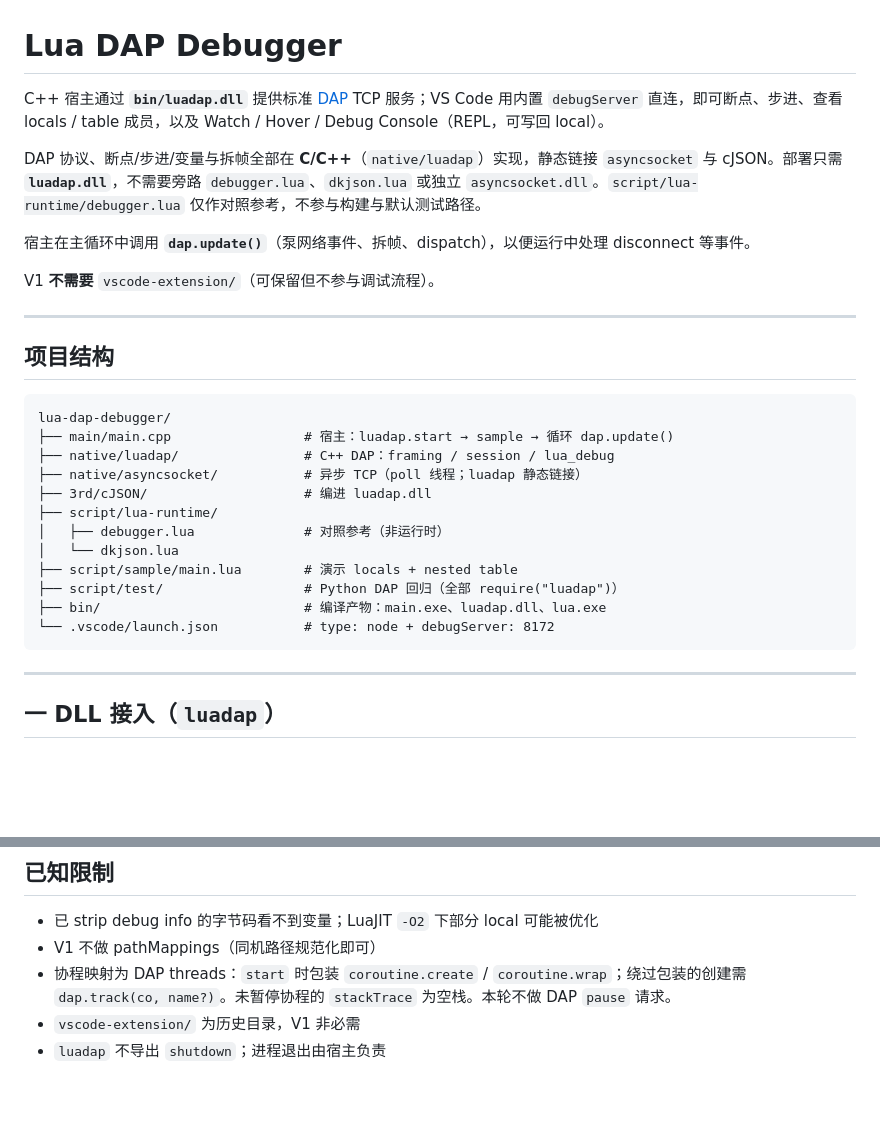
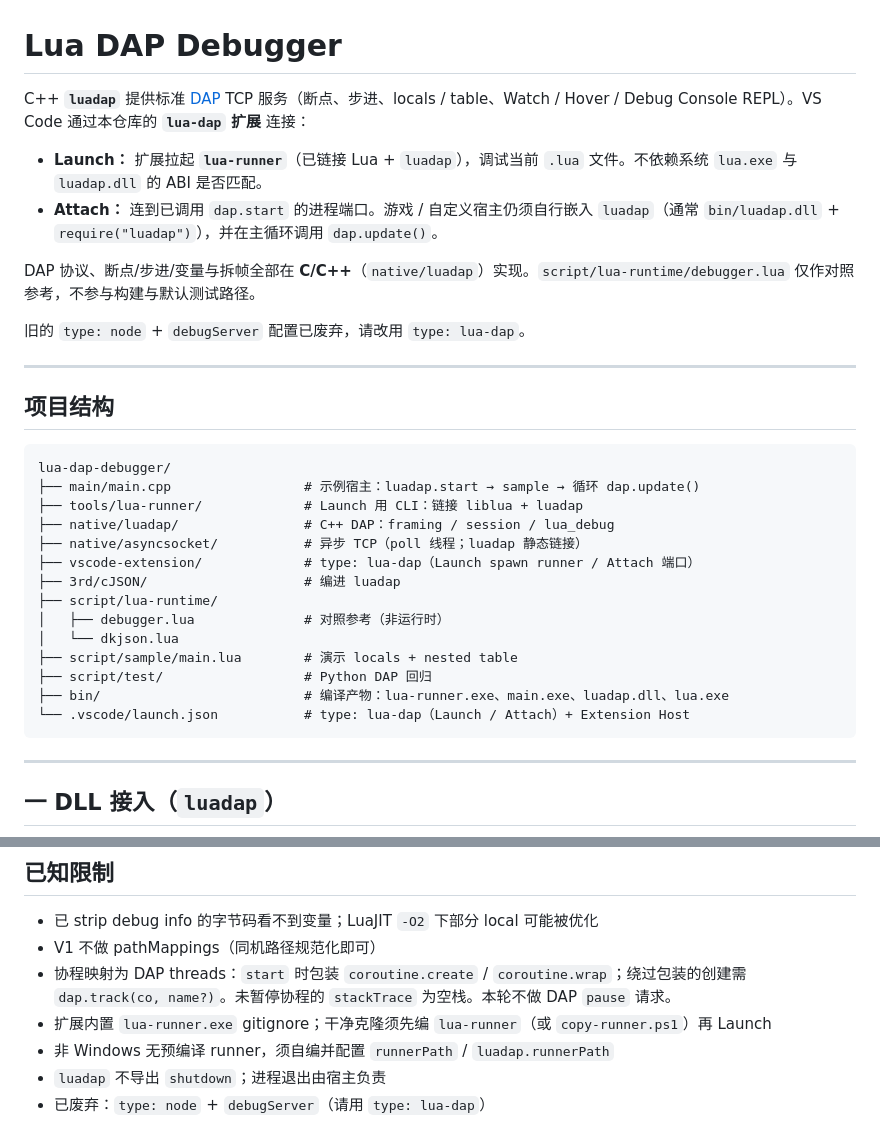
Before and after one commit to HuShanjun/lua-dap-debugger, a Markdown page: README.md, 2 parts joined by grey strips. Rendered like a GitHub page; blank space fills up the shorter version.

Commit message:
docs: wire lua-dap extension configs; mark design done
Co-authored-by: Cursor <cursoragent@cursor.com>

````diff
--- a/README.md
+++ b/README.md
@@ -1,12 +1,13 @@
 # Lua DAP Debugger
 
-C++ 宿主通过 **`bin/luadap.dll`** 提供标准 [DAP](https://microsoft.github.io/debug-adapter-protocol/) TCP 服务；VS Code 用内置 `debugServer` 直连，即可断点、步进、查看 locals / table 成员，以及 Watch / Hover / Debug Console（REPL，可写回 local）。
+C++ **`luadap`** 提供标准 [DAP](https://microsoft.github.io/debug-adapter-protocol/) TCP 服务（断点、步进、locals / table、Watch / Hover / Debug Console REPL）。VS Code 通过本仓库的 **`lua-dap` 扩展** 连接：
 
-DAP 协议、断点/步进/变量与拆帧全部在 **C/C++**（`native/luadap`）实现，静态链接 `asyncsocket` 与 cJSON。部署只需 **`luadap.dll`**，不需要旁路 `debugger.lua`、`dkjson.lua` 或独立 `asyncsocket.dll`。`script/lua-runtime/debugger.lua` 仅作对照参考，不参与构建与默认测试路径。
+- **Launch：** 扩展拉起 **`lua-runner`**（已链接 Lua + `luadap`），调试当前 `.lua` 文件。不依赖系统 `lua.exe` 与 `luadap.dll` 的 ABI 是否匹配。
+- **Attach：** 连到已调用 `dap.start` 的进程端口。游戏 / 自定义宿主仍须自行嵌入 `luadap`（通常 `bin/luadap.dll` + `require("luadap")`），并在主循环调用 `dap.update()`。
 
-宿主在主循环中调用 **`dap.update()`**（泵网络事件、拆帧、dispatch），以便运行中处理 disconnect 等事件。
+DAP 协议、断点/步进/变量与拆帧全部在 **C/C++**（`native/luadap`）实现。`script/lua-runtime/debugger.lua` 仅作对照参考，不参与构建与默认测试路径。
 
-V1 **不需要** `vscode-extension/`（可保留但不参与调试流程）。
+旧的 `type: node` + `debugServer` 配置已废弃，请改用 `type: lua-dap`。
 
 ---
 
@@ -14,17 +15,19 @@ V1 **不需要** `vscode-extension/`（可保留但不参与调试流程）。
 
 ```
 lua-dap-debugger/
-├── main/main.cpp                 # 宿主：luadap.start → sample → 循环 dap.update()
+├── main/main.cpp                 # 示例宿主：luadap.start → sample → 循环 dap.update()
+├── tools/lua-runner/             # Launch 用 CLI：链接 liblua + luadap
 ├── native/luadap/                # C++ DAP：framing / session / lua_debug
 ├── native/asyncsocket/           # 异步 TCP（poll 线程；luadap 静态链接）
-├── 3rd/cJSON/                    # 编进 luadap.dll
+├── vscode-extension/             # type: lua-dap（Launch spawn runner / Attach 端口）
+├── 3rd/cJSON/                    # 编进 luadap
 ├── script/lua-runtime/
 │   ├── debugger.lua              # 对照参考（非运行时）
 │   └── dkjson.lua
 ├── script/sample/main.lua        # 演示 locals + nested table
-├── script/test/                  # Python DAP 回归（全部 require("luadap")）
-├── bin/                          # 编译产物：main.exe、luadap.dll、lua.exe
-└── .vscode/launch.json           # type: node + debugServer: 8172
+├── script/test/                  # Python DAP 回归
+├── bin/                          # 编译产物：lua-runner.exe、main.exe、luadap.dll、lua.exe
+└── .vscode/launch.json           # type: lua-dap（Launch / Attach）+ Extension Host
 ```
 
 ---
@@ -209,5 +233,7 @@ python script/test/test_dap_coro.py
 - 已 strip debug info 的字节码看不到变量；LuaJIT `-O2` 下部分 local 可能被优化
 - V1 不做 pathMappings（同机路径规范化即可）
 - 协程映射为 DAP threads：`start` 时包装 `coroutine.create` / `coroutine.wrap`；绕过包装的创建需 `dap.track(co, name?)`。未暂停协程的 `stackTrace` 为空栈。本轮不做 DAP `pause` 请求。
-- `vscode-extension/` 为历史目录，V1 非必需
+- 扩展内置 `lua-runner.exe` gitignore；干净克隆须先编 `lua-runner`（或 `copy-runner.ps1`）再 Launch
+- 非 Windows 无预编译 runner，须自编并配置 `runnerPath` / `luadap.runnerPath`
 - `luadap` 不导出 `shutdown`；进程退出由宿主负责
+- 已废弃：`type: node` + `debugServer`（请用 `type: lua-dap`）
````
Also changed, not shown: other parts of README.md (+64 -43 lines), 1 other file.
